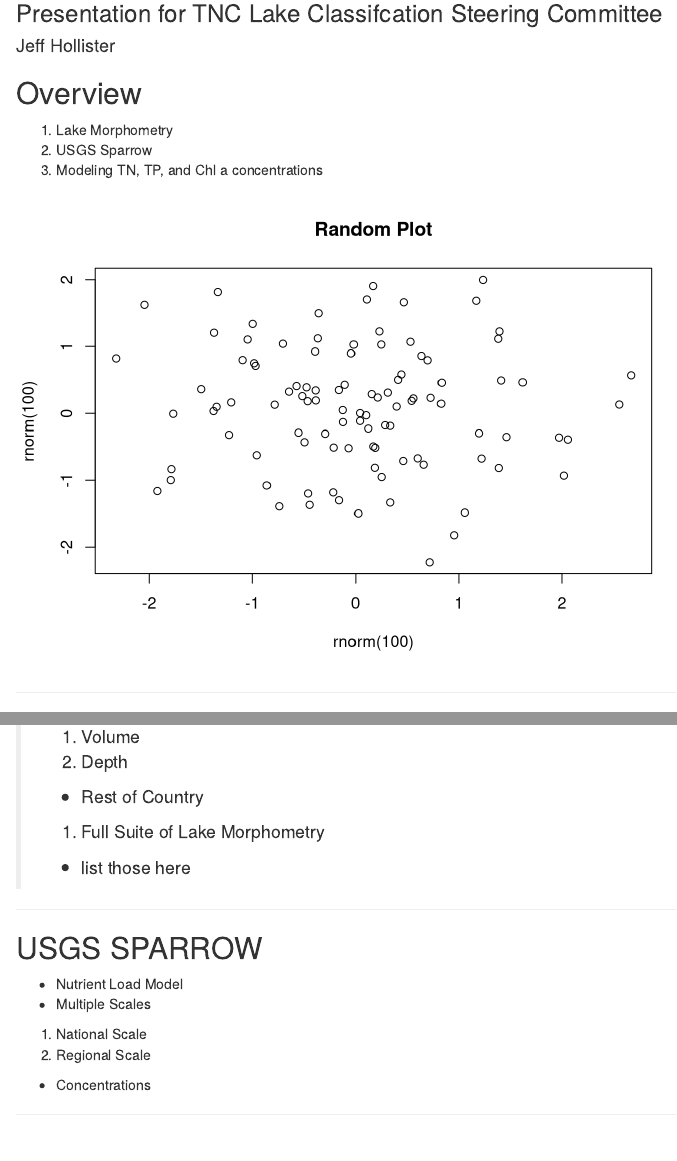
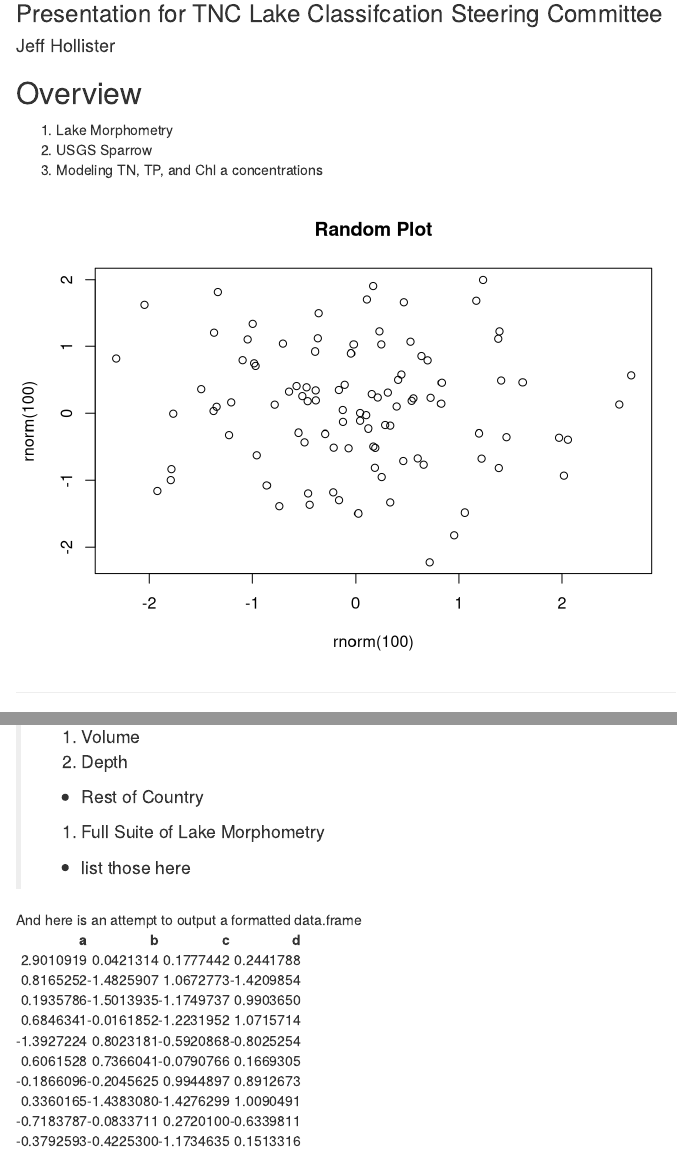
Before and after one commit to jhollist/TNCPresent, an R Markdown document (index.Rmd): the page in a window 1100 px wide, from 80 px down, and a second part further down, joined at a grey line. Rendered offline with R 4.5, knitr and Pandoc, with nearby package versions; code that draws random numbers runs with fixed seeds of ours; common packages that the code uses without loading them are loaded.

Commit message:
publishing deck

````diff
--- a/index.Rmd
+++ b/index.Rmd
@@ -18,7 +18,7 @@ mode        : selfcontained # {standalone, draft}
 2. USGS Sparrow
 3. Modeling TN, TP, and Chl a concentrations
 
-```{r, echo=FALSE}
+```{r echo=FALSE}
 plot(rnorm(100),rnorm(100),main="Random Plot")
 ```
 
@@ -32,6 +32,11 @@ plot(rnorm(100),rnorm(100),main="Random Plot")
 > - Rest of Country
  > 1. Full Suite of Lake Morphometry
  > - list those here
+
+And here is an attempt to output a formatted data.frame
+```{r results='asis', echo=FALSE}
+kable(data.frame(a=rnorm(10),b=rnorm(10),c=rnorm(10),d=rnorm(10)),"html")
+```
 
 ---
 
````
Also changed, not shown: index.html, index.md.
